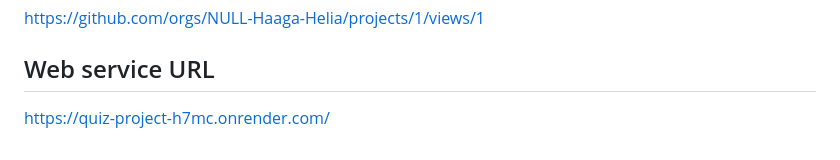
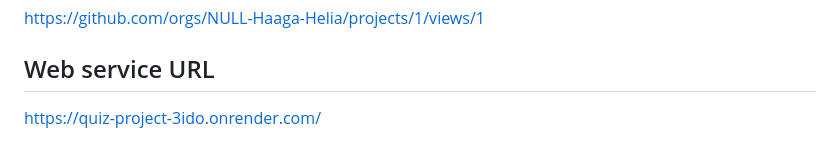
Before and after one commit to NULL-Haaga-Helia/Quiz_Project, a Markdown page: README.md, the part around the change. GitHub-like rendering.

```diff
--- a/README.md
+++ b/README.md
@@ -184,4 +184,4 @@ https://github.com/orgs/NULL-Haaga-Helia/projects/1/views/1
 
 ## Web service URL
 
-https://quiz-project-h7mc.onrender.com/
+https://quiz-project-3ido.onrender.com/
```
